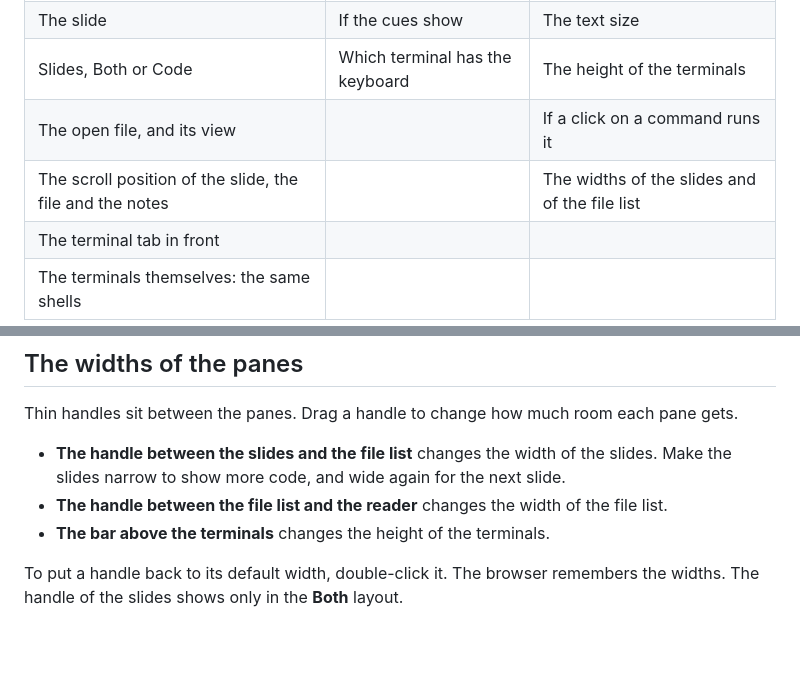
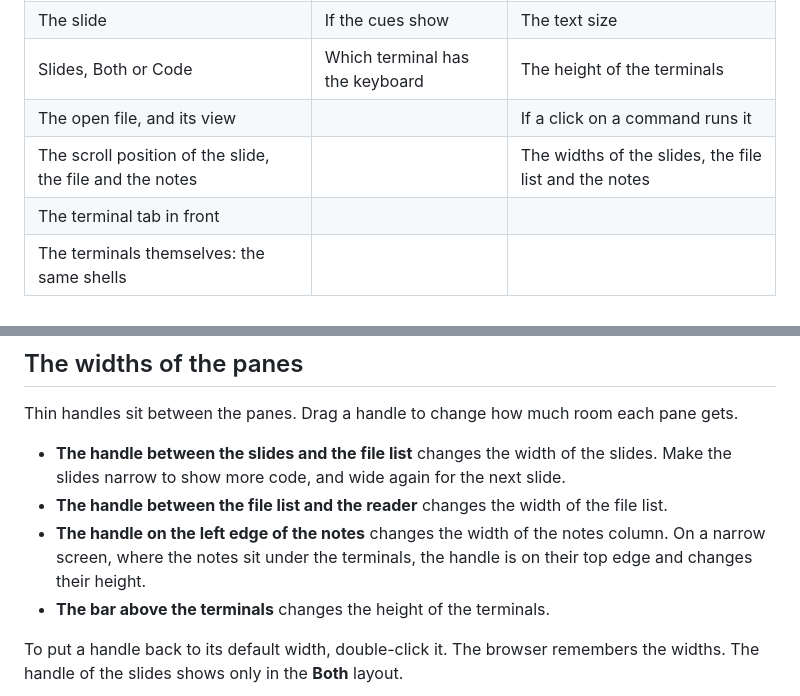
Before and after one commit to rahuldave/timewalk, a Markdown page: docs/page.md, 2 parts joined by grey strips. GitHub-like rendering; blank space fills up the shorter version.

Commit message:
docs: the notes handle on the page and model pages
Coded using Claude

```diff
--- a/docs/page.md
+++ b/docs/page.md
@@ -17,7 +17,7 @@ keeps the shared state, and it sends each change to every window.
 | The slide | If the cues show | The text size |
 | Slides, Both or Code | Which terminal has the keyboard | The height of the terminals |
 | The open file, and its view | | If a click on a command runs it |
-| The scroll position of the slide, the file and the notes | | The widths of the slides and of the file list |
+| The scroll position of the slide, the file and the notes | | The widths of the slides, the file list and the notes |
 | The terminal tab in front | | |
 | The terminals themselves: the same shells | | |
 
@@ -87,6 +87,9 @@ Thin handles sit between the panes. Drag a handle to change how much room each p
 - **The handle between the slides and the file list** changes the width of the slides. Make the slides
   narrow to show more code, and wide again for the next slide.
 - **The handle between the file list and the reader** changes the width of the file list.
+- **The handle on the left edge of the notes** changes the width of the notes column. On a narrow
+  screen, where the notes sit under the terminals, the handle is on their top edge and changes their
+  height.
 - **The bar above the terminals** changes the height of the terminals.
 
 To put a handle back to its default width, double-click it. The browser remembers the widths. The
```
Also changed, not shown: docs/model.md (+1 -1 lines).
